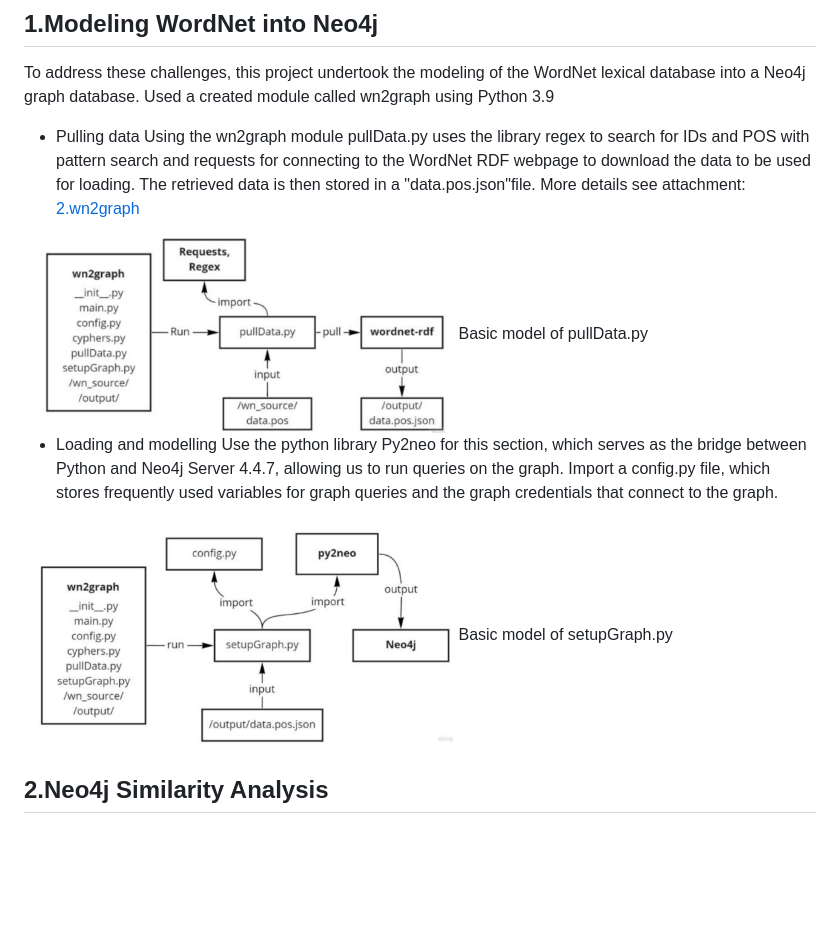
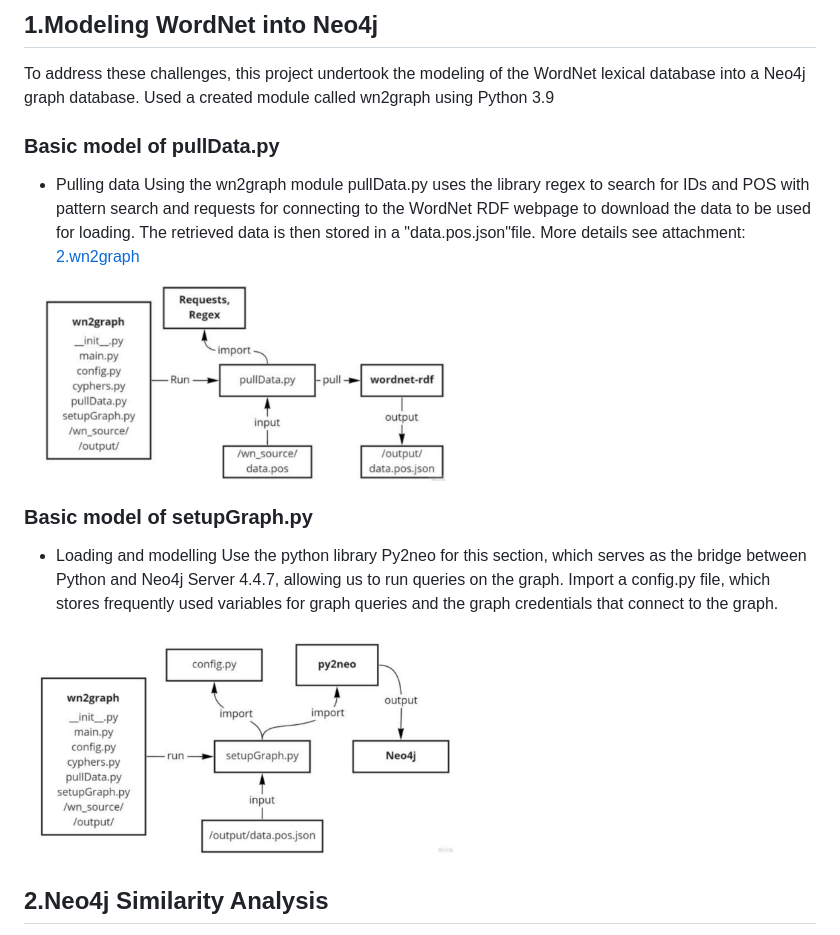
Before and after one commit to PennyLi123/Nature-Language-Processing-WordNet, a Markdown page: README.md, the part around the change. Drawn GitHub-style; blank space fills up the shorter version.

```diff
--- a/README.md
+++ b/README.md
@@ -28,19 +28,21 @@ Semantic similarity analysis plays a crucial role in various fields such as data
 ## 1.Modeling WordNet into Neo4j
 To address these challenges, this project undertook the modeling of the WordNet lexical database into a Neo4j graph database.
 Used a created module called wn2graph using Python 3.9
+
+### Basic model of pullData.py
 * Pulling data
 Using the wn2graph module pullData.py uses the library regex to search for IDs and POS with pattern search and requests for connecting to the WordNet RDF webpage to download the data to be used for loading. The retrieved data is then stored in a "data.pos.json"file.
 More details see attachment:
 [2.wn2graph](https://github.com/PennyLi123/Nature-Language-Processing-WordNet/tree/main/2.wn2graph)
 
 <img src="https://github.com/PennyLi123/Nature-Language-Processing-WordNet/blob/main/3.Screenshots/Basic%20model%20of%20pullData.png" width="430">
-Basic model of pullData.py
 
+### Basic model of setupGraph.py
 * Loading and modelling
 Use the python library Py2neo for this section, which serves as the bridge between Python and Neo4j Server 4.4.7, allowing us to run queries on the graph. Import a config.py file, which stores frequently used variables for graph queries and the graph credentials that connect to the graph.
 
 <img src="https://github.com/PennyLi123/Nature-Language-Processing-WordNet/blob/main/3.Screenshots/Basic%20model%20of%20setupGraph.png" width="430">
-Basic model of setupGraph.py
+
 
 ## 2.Neo4j Similarity Analysis
 This involved the transformation of WordNet's intricate semantic relations into a structured graph representation, facilitating efficient storage and traversal.
```
